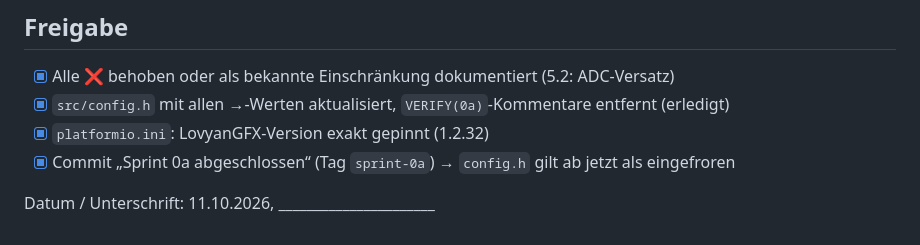
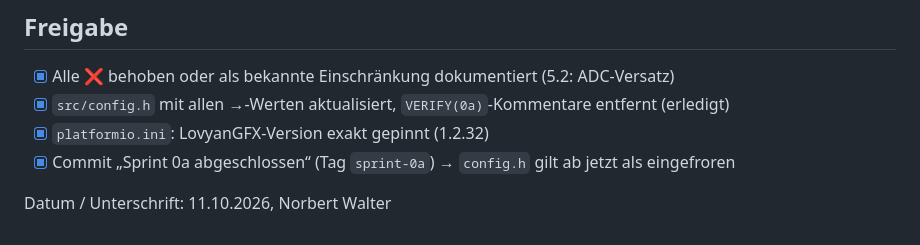
Before and after one commit to norbert-walter/add-demo-slim, a Markdown page: docs/Smoketest_Protokoll.md, the part around one of its changes. Drawn GitHub-style.

```diff
--- a/docs/Smoketest_Protokoll.md
+++ b/docs/Smoketest_Protokoll.md
@@ -134,4 +134,4 @@ Messposition der Produktiv-Firmware 155 mm (`measure_pos`, Contract V1.4.2).
 - [x] `platformio.ini`: LovyanGFX-Version exakt gepinnt (1.2.32)
 - [x] Commit „Sprint 0a abgeschlossen“ (Tag `sprint-0a`) → `config.h` gilt ab jetzt als eingefroren
 
-Datum / Unterschrift: 11.10.2026, ______________________
+Datum / Unterschrift: 11.10.2026, Norbert Walter
```
Also changed, not shown: other parts of docs/Smoketest_Protokoll.md (+2 -2 lines).
